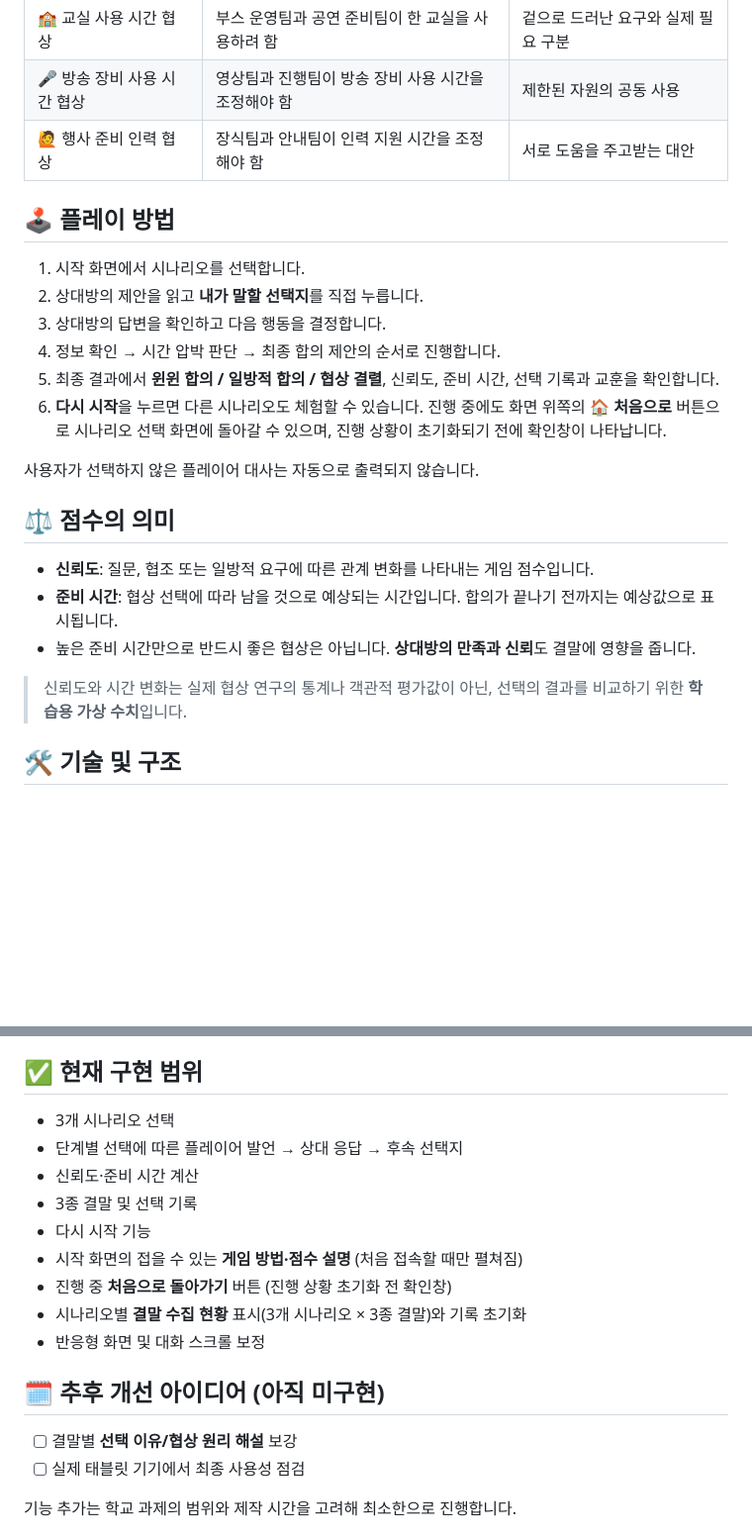
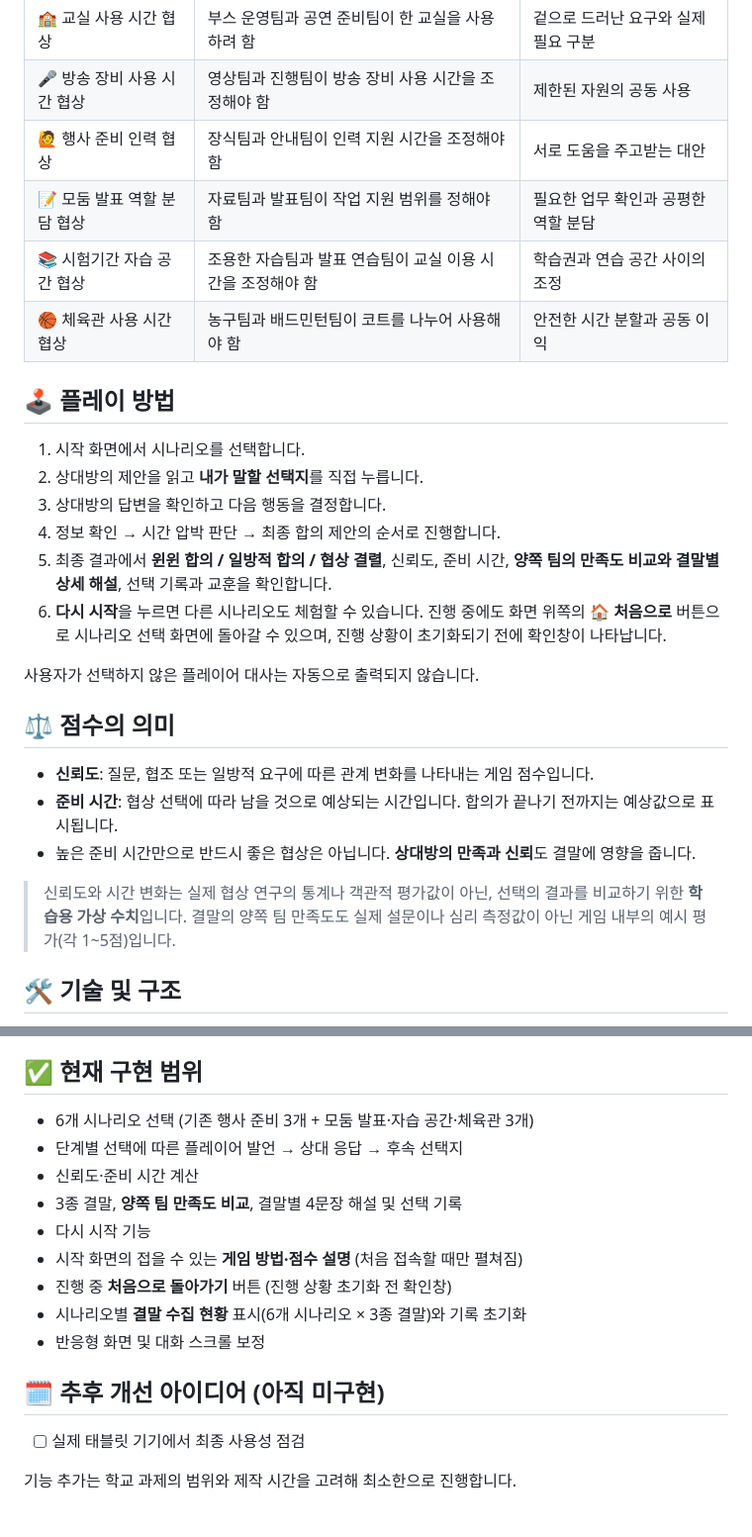
Before and after one commit to gim421453-sudo/negotiation-choice-game, a Markdown page: README.md, 2 parts joined by grey strips. Shown at 99% size. Rendered like a GitHub page; blank space fills up the shorter version.

Commit message:
feat(v1.2): update gameplay guide

```diff
--- a/README.md
+++ b/README.md
@@ -17,6 +17,9 @@
 | 🏫 교실 사용 시간 협상 | 부스 운영팀과 공연 준비팀이 한 교실을 사용하려 함 | 겉으로 드러난 요구와 실제 필요 구분 |
 | 🎤 방송 장비 사용 시간 협상 | 영상팀과 진행팀이 방송 장비 사용 시간을 조정해야 함 | 제한된 자원의 공동 사용 |
 | 🙋 행사 준비 인력 협상 | 장식팀과 안내팀이 인력 지원 시간을 조정해야 함 | 서로 도움을 주고받는 대안 |
+| 📝 모둠 발표 역할 분담 협상 | 자료팀과 발표팀이 작업 지원 범위를 정해야 함 | 필요한 업무 확인과 공평한 역할 분담 |
+| 📚 시험기간 자습 공간 협상 | 조용한 자습팀과 발표 연습팀이 교실 이용 시간을 조정해야 함 | 학습권과 연습 공간 사이의 조정 |
+| 🏀 체육관 사용 시간 협상 | 농구팀과 배드민턴팀이 코트를 나누어 사용해야 함 | 안전한 시간 분할과 공동 이익 |
 
 ## 🕹 플레이 방법
 
@@ -24,7 +27,7 @@
 2. 상대방의 제안을 읽고 **내가 말할 선택지**를 직접 누릅니다.
 3. 상대방의 답변을 확인하고 다음 행동을 결정합니다.
 4. 정보 확인 → 시간 압박 판단 → 최종 합의 제안의 순서로 진행합니다.
-5. 최종 결과에서 **윈윈 합의 / 일방적 합의 / 협상 결렬**, 신뢰도, 준비 시간, 선택 기록과 교훈을 확인합니다.
+5. 최종 결과에서 **윈윈 합의 / 일방적 합의 / 협상 결렬**, 신뢰도, 준비 시간, **양쪽 팀의 만족도 비교와 결말별 상세 해설**, 선택 기록과 교훈을 확인합니다.
 6. **다시 시작**을 누르면 다른 시나리오도 체험할 수 있습니다. 진행 중에도 화면 위쪽의 **🏠 처음으로** 버튼으로 시나리오 선택 화면에 돌아갈 수 있으며, 진행 상황이 초기화되기 전에 확인창이 나타납니다.
 
 사용자가 선택하지 않은 플레이어 대사는 자동으로 출력되지 않습니다.
@@ -35,7 +38,7 @@
 - **준비 시간**: 협상 선택에 따라 남을 것으로 예상되는 시간입니다. 합의가 끝나기 전까지는 예상값으로 표시됩니다.
 - 높은 준비 시간만으로 반드시 좋은 협상은 아닙니다. **상대방의 만족과 신뢰**도 결말에 영향을 줍니다.
 
-> 신뢰도와 시간 변화는 실제 협상 연구의 통계나 객관적 평가값이 아닌, 선택의 결과를 비교하기 위한 **학습용 가상 수치**입니다.
+> 신뢰도와 시간 변화는 실제 협상 연구의 통계나 객관적 평가값이 아닌, 선택의 결과를 비교하기 위한 **학습용 가상 수치**입니다. 결말의 양쪽 팀 만족도도 실제 설문이나 심리 측정값이 아닌 게임 내부의 예시 평가(각 1~5점)입니다.
 
 ## 🛠 기술 및 구조
 
@@ -55,19 +58,18 @@ README.md   # 프로젝트 안내
 
 ## ✅ 현재 구현 범위
 
-- 3개 시나리오 선택
+- 6개 시나리오 선택 (기존 행사 준비 3개 + 모둠 발표·자습 공간·체육관 3개)
 - 단계별 선택에 따른 플레이어 발언 → 상대 응답 → 후속 선택지
 - 신뢰도·준비 시간 계산
-- 3종 결말 및 선택 기록
+- 3종 결말, **양쪽 팀 만족도 비교**, 결말별 4문장 해설 및 선택 기록
 - 다시 시작 기능
 - 시작 화면의 접을 수 있는 **게임 방법·점수 설명** (처음 접속할 때만 펼쳐짐)
 - 진행 중 **처음으로 돌아가기** 버튼 (진행 상황 초기화 전 확인창)
-- 시나리오별 **결말 수집 현황** 표시(3개 시나리오 × 3종 결말)와 기록 초기화
+- 시나리오별 **결말 수집 현황** 표시(6개 시나리오 × 3종 결말)와 기록 초기화
 - 반응형 화면 및 대화 스크롤 보정
 
 ## 🗓 추후 개선 아이디어 (아직 미구현)
 
-- [ ] 결말별 **선택 이유/협상 원리 해설** 보강
 - [ ] 실제 태블릿 기기에서 최종 사용성 점검
 
 기능 추가는 학교 과제의 범위와 제작 시간을 고려해 최소한으로 진행합니다.
```
